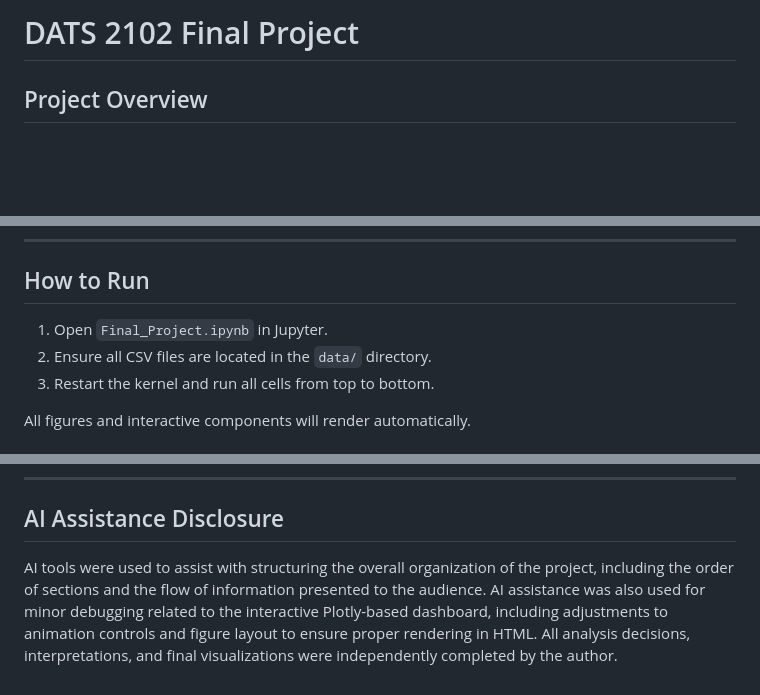
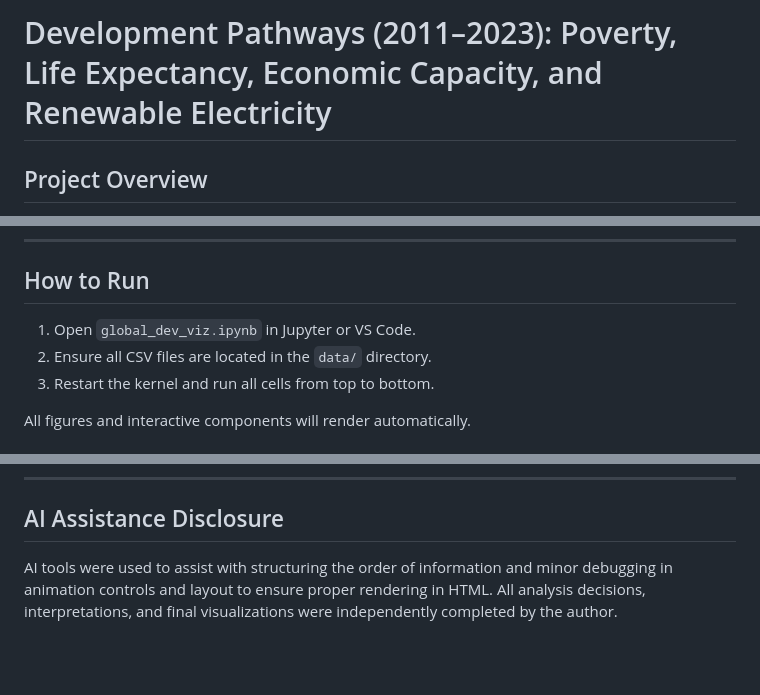
Before and after one commit to deeschoi/Development-Pathways-2011-2023-, a Markdown page: README.md, 3 parts joined by grey strips. GitHub-like rendering; blank space fills up the shorter version.

Commit message:
Update project title and improve README clarity

```diff
--- a/README.md
+++ b/README.md
@@ -1,4 +1,4 @@
-# DATS 2102 Final Project
+# Development Pathways (2011–2023): Poverty, Life Expectancy, Economic Capacity, and Renewable Electricity
 
 ## Project Overview
 This project examines global development patterns from 2000–2023, focusing on relationships between economic capacity, poverty, life expectancy, renewable energy use, and population. The analysis emphasizes visual exploration and interpretation rather than causal inference, using a combination of exploratory analysis, results-driven visualizations, and an interactive mini-dashboard.
@@ -47,7 +47,7 @@ This project uses publicly available international datasets from **Our World in
 ---
 
 ## How to Run
-1. Open `Final_Project.ipynb` in Jupyter.
+1. Open `global_dev_viz.ipynb` in Jupyter or VS Code.
 2. Ensure all CSV files are located in the `data/` directory.
 3. Restart the kernel and run all cells from top to bottom.
 
@@ -64,4 +64,4 @@ All figures and interactive components will render automatically.
 ---
 
 ## AI Assistance Disclosure
-AI tools were used to assist with structuring the overall organization of the project, including the order of sections and the flow of information presented to the audience. AI assistance was also used for minor debugging related to the interactive Plotly-based dashboard, including adjustments to animation controls and figure layout to ensure proper rendering in HTML. All analysis decisions, interpretations, and final visualizations were independently completed by the author.
+AI tools were used to assist with structuring the order of information and minor debugging in animation controls and layout to ensure proper rendering in HTML. All analysis decisions, interpretations, and final visualizations were independently completed by the author.
```
